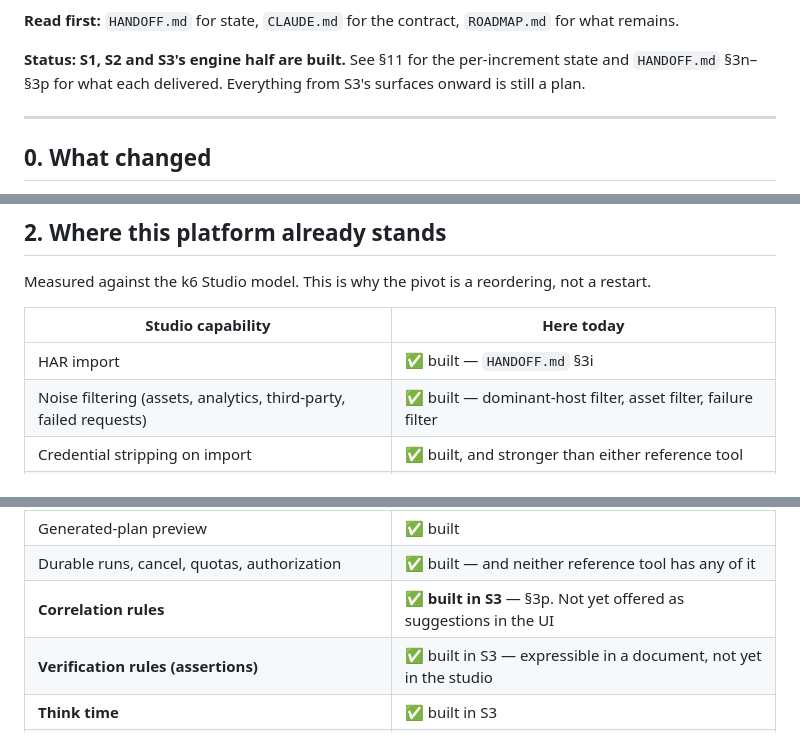
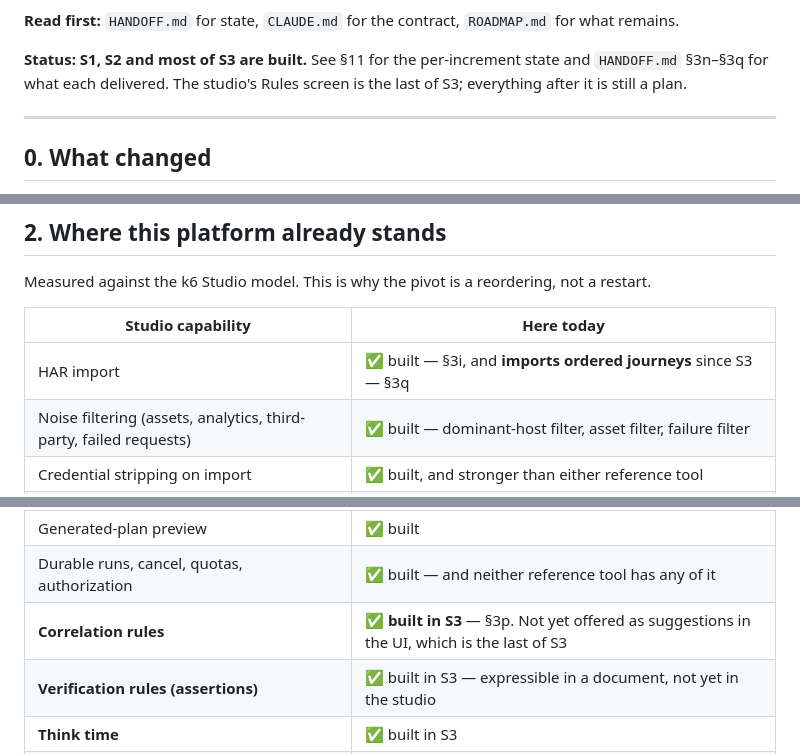
Before and after one commit to sanoopbhaskerv/performance-testing-platform, a Markdown page: PLAN.md, 3 parts joined by grey strips. Drawn GitHub-style.

Commit message:
Catch PLAN.md up with the HAR importer
Its S3 row still said "HAR ordered steps and the Rules screen remain"; only the
Rules screen does. Missed from the previous commit, which updated the other three
documents.

Co-Authored-By: Claude Opus 5 <noreply@anthropic.com>

```diff
--- a/PLAN.md
+++ b/PLAN.md
@@ -12,8 +12,9 @@ core features rather than polish.
 
 **Read first:** `HANDOFF.md` for state, `CLAUDE.md` for the contract, `ROADMAP.md` for what remains.
 
-**Status: S1, S2 and S3's engine half are built.** See §11 for the per-increment state and
-`HANDOFF.md` §3n–§3p for what each delivered. Everything from S3's surfaces onward is still a plan.
+**Status: S1, S2 and most of S3 are built.** See §11 for the per-increment state and `HANDOFF.md`
+§3n–§3q for what each delivered. The studio's Rules screen is the last of S3; everything after it is
+still a plan.
 
 ---
 
@@ -111,7 +112,7 @@ Measured against the k6 Studio model. This is why the pivot is a reordering, not
 
 | Studio capability | Here today |
 |---|---|
-| HAR import | ✅ built — `HANDOFF.md` §3i |
+| HAR import | ✅ built — §3i, and **imports ordered journeys** since S3 — §3q |
 | Noise filtering (assets, analytics, third-party, failed requests) | ✅ built — dominant-host filter, asset filter, failure filter |
 | Credential stripping on import | ✅ built, and stronger than either reference tool |
 | Weights from observed frequency | ✅ built — largest-remainder apportionment |
@@ -121,7 +122,7 @@ Measured against the k6 Studio model. This is why the pivot is a reordering, not
 | Thresholds | ✅ built — objectives with verdicts |
 | Generated-plan preview | ✅ built |
 | Durable runs, cancel, quotas, authorization | ✅ built — and neither reference tool has any of it |
-| **Correlation rules** | ✅ **built in S3** — §3p. Not yet offered as suggestions in the UI |
+| **Correlation rules** | ✅ **built in S3** — §3p. Not yet offered as suggestions in the UI, which is the last of S3 |
 | **Verification rules (assertions)** | ✅ built in S3 — expressible in a document, not yet in the studio |
 | **Think time** | ✅ built in S3 |
 | **Studio shell** | ✅ built in S1 — §3n |
```
Also changed, not shown: other parts of PLAN.md (+1 -1 lines).
